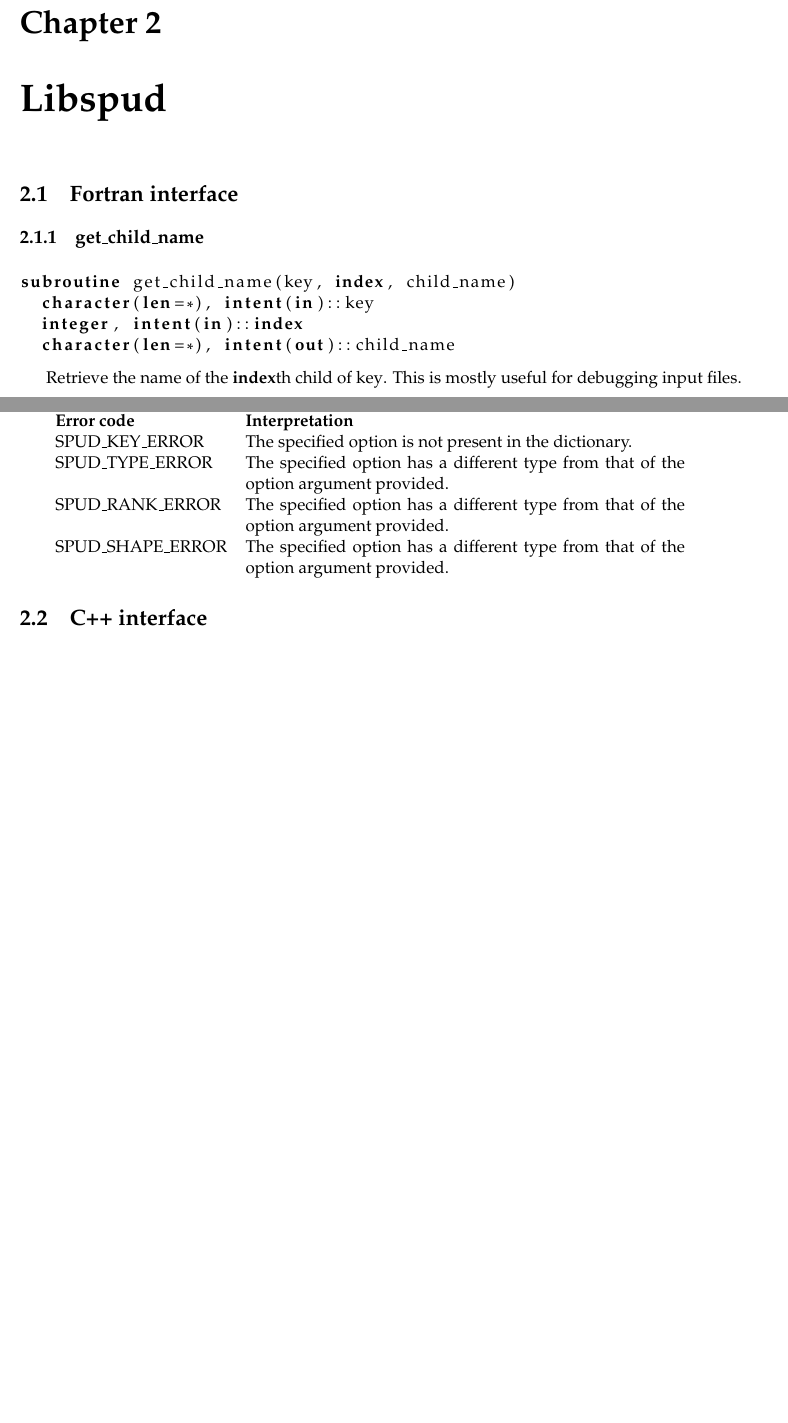
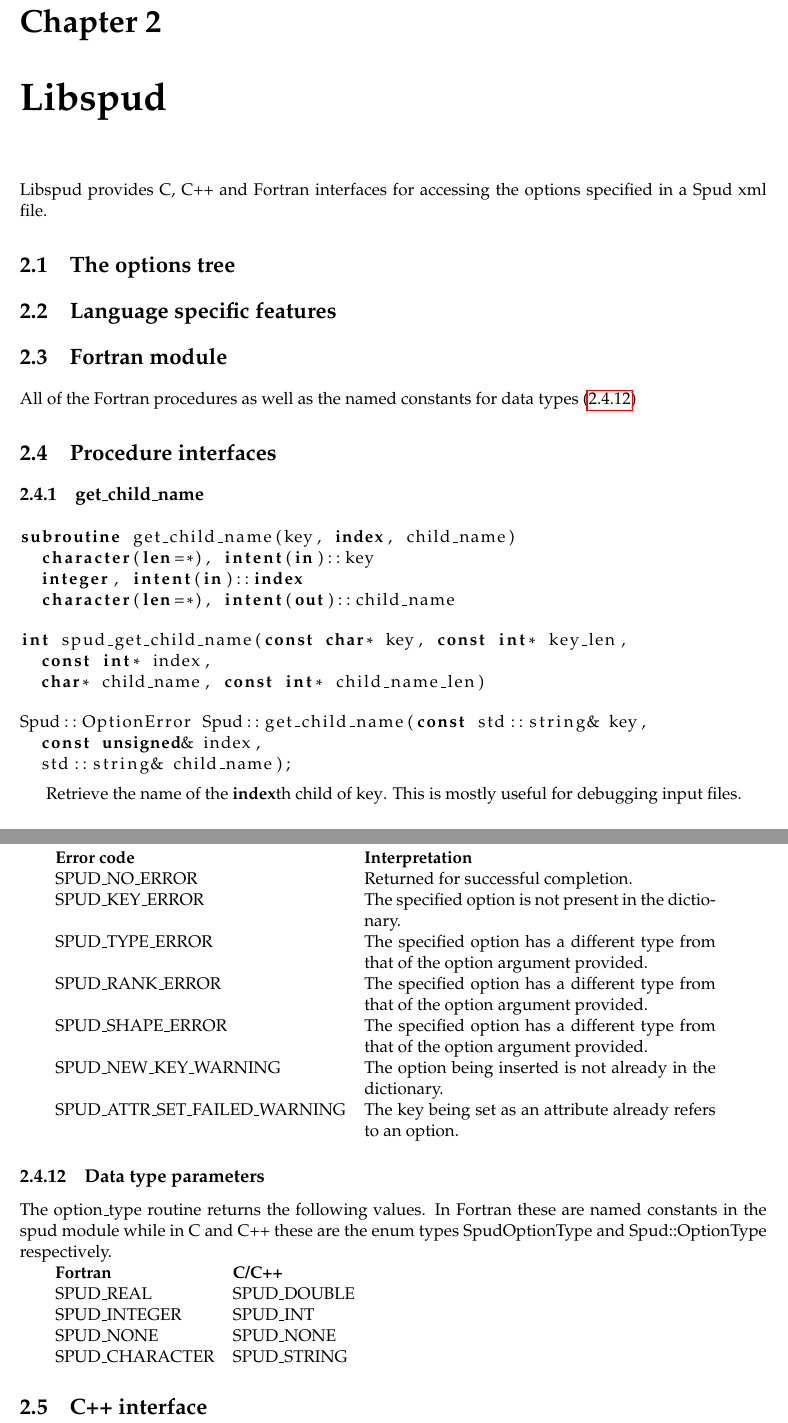
Before and after one commit to FluidityProject/spud, a LaTeX book (doc/spud_manual.tex): two parts of pages 7 and 9 of 15 before the commit and two parts of pages 7 and 10 of 15 after it, joined at a grey line, cut so that both start at the same text, the shorter picture padded with empty space. Compiled offline with pdfLaTeX.

Commit message:
More documentation. This is going to take a while

```diff
--- a/doc/spud_manual.tex
+++ b/doc/spud_manual.tex
@@ -9,7 +9,7 @@
 \usepackage[margin=2cm]{geometry}
 
 
-\lstloadlanguages{Fortran,C++}
+\lstloadlanguages{Fortran,C++,C}
 
 \lstdefinelanguage{rnc}
 {morekeywords={element,attribute},
@@ -27,16 +27,40 @@
 
 \chapter{Libspud}
 
-\section{Fortran interface}
+Libspud provides C, C++ and Fortran interfaces for accessing the options
+specified in a Spud xml file.
+
+\section{The options tree}
+
+\section{Language specific features}
+
+\section{Fortran module}
+
+All of the Fortran procedures as well as the named constants for data types
+(\ref{sec:types})
+
+\section{Procedure interfaces}
 \lstset{language=Fortran}
 
 \subsection{get\_child\_name}
 
-\begin{lstlisting}
+\begin{lstlisting}[language=fortran]
 subroutine get_child_name(key, index, child_name)
   character(len=*), intent(in)::key
   integer, intent(in)::index
   character(len=*), intent(out)::child_name
+\end{lstlisting}
+
+\begin{lstlisting}[language=C]
+int spud_get_child_name(const char* key, const int* key_len,
+  const int* index,
+  char* child_name, const int* child_name_len)
+\end{lstlisting}
+
+\begin{lstlisting}[language=C++]
+Spud::OptionError Spud::get_child_name(const std::string& key,
+  const unsigned& index,
+  std::string& child_name);
 \end{lstlisting}
 
 Retrieve the name of the \lstinline+index+th child of \lstinline+key+. This
@@ -186,6 +221,10 @@ The following named integer constants are defined in the spud module:
 
-\begin{tabular}{lp{10cm}}
+Error values are greater than zero, warnings are negative and
+\lstinline+SPUD_NO_ERROR+ has the value 0.
+
+\begin{tabular}{lp{8cm}}
   \textbf{Error code} & \textbf{Interpretation}\\
+  \lstinline+SPUD_NO_ERROR+ & Returned for successful completion.\\
   \lstinline+SPUD_KEY_ERROR+ & The specified option is not present in the
   dictionary.\\
   \lstinline+SPUD_TYPE_ERROR+ & The specified option has a different type
@@ -193,7 +232,26 @@ The following named integer constants are defined in the spud module:
   \lstinline+SPUD_RANK_ERROR+ & The specified option has a different type
   from that of the option argument provided.\\
   \lstinline+SPUD_SHAPE_ERROR+ & The specified option has a different type
-  from that of the option argument provided.
+  from that of the option argument provided.\\
+  \lstinline+SPUD_NEW_KEY_WARNING+ & The option being inserted is not
+  already in the dictionary.\\
+  \lstinline+SPUD_ATTR_SET_FAILED_WARNING+ & The key being set as an
+  attribute already refers to an option.
+\end{tabular}
+
+\subsection{Data type parameters}\label{sec:types}
+
+The option\_type routine returns the following values. In Fortran these are
+named constants in the \lstinline+spud+ module while in C and C++ these are
+the enum types \lstinline+SpudOptionType+ and \lstinline+Spud::OptionType+
+respectively.
+
+\begin{tabular}{ll}
+  \textbf{Fortran} & \textbf{C/C++} \\
+  \lstinline+SPUD_REAL+ & \lstinline+SPUD_DOUBLE+\\
+  \lstinline+SPUD_INTEGER+ & \lstinline+SPUD_INT+\\
+  \lstinline+SPUD_NONE+ & \lstinline+SPUD_NONE+\\
+  \lstinline+SPUD_CHARACTER+ & \lstinline+SPUD_STRING+
 \end{tabular}
 
 \section{C++ interface}
```
Also changed, not shown: doc/spud_manual.tex (21 more changed lines).
